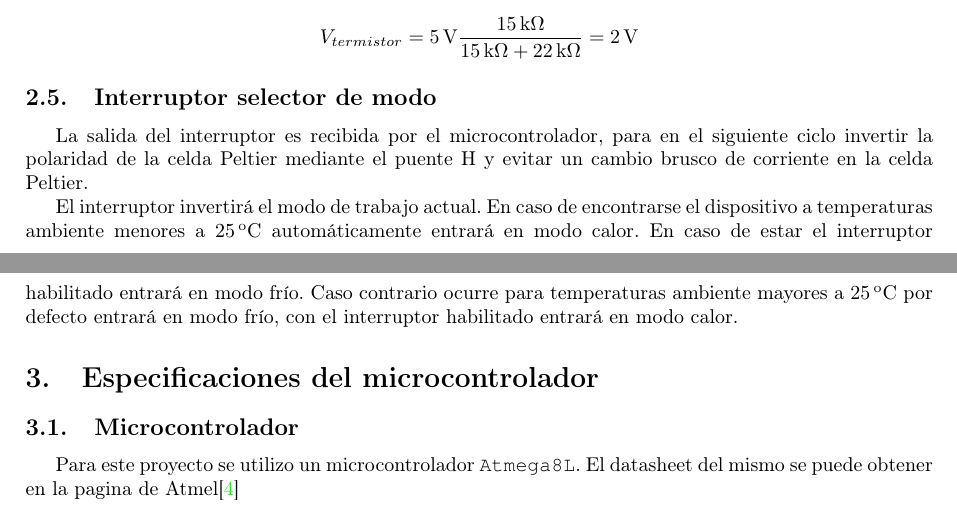
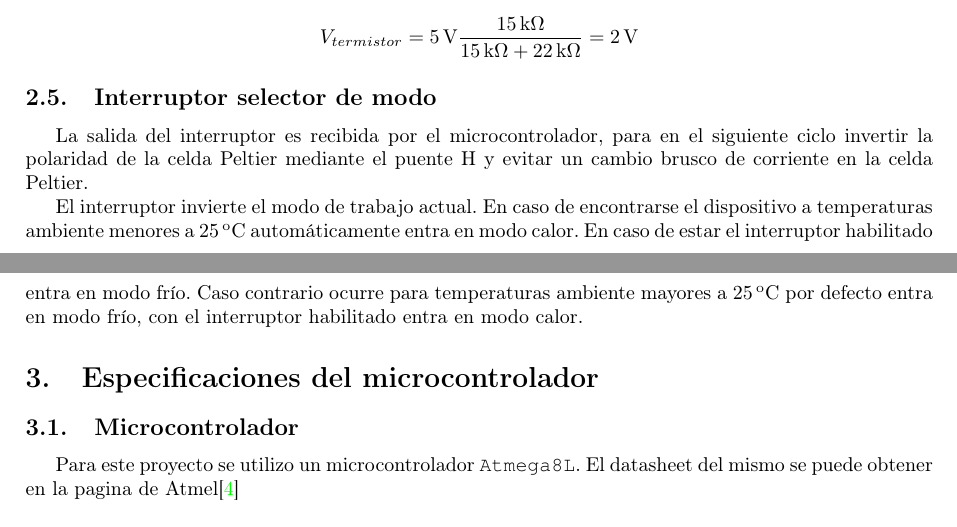
Before and after one commit to mfvazquez/PulseraTermicaAVR, a LaTeX document (Informe/Informe.tex): two parts of pages 9 and 10 of 29, joined at a grey line, cut so that both start at the same text. Compiled offline with pdfLaTeX.

Commit message:
arregle unos tiempos en futuro

```diff
--- a/Informe/Informe.tex
+++ b/Informe/Informe.tex
@@ -399,9 +399,9 @@ La salida del interruptor es recibida por el microcontrolador, para en
 el siguiente ciclo invertir la polaridad de la celda Peltier mediante el puente H y
 evitar un cambio brusco de corriente en la celda Peltier.
 
-El interruptor invertirá el modo de trabajo actual. En caso de encontrarse el dispositivo a temperaturas ambiente menores a $25\, \unit{^oC}$
-automáticamente entrará en modo calor. En caso de estar el interruptor habilitado entrará en modo frío. Caso contrario ocurre
-para temperaturas ambiente mayores a $25\, \unit{^oC}$ por defecto entrará en modo frío, con el interruptor habilitado entrará en modo calor.
+El interruptor invierte el modo de trabajo actual. En caso de encontrarse el dispositivo a temperaturas ambiente menores a $25\, \unit{^oC}$
+automáticamente entra en modo calor. En caso de estar el interruptor habilitado entra en modo frío. Caso contrario ocurre
+para temperaturas ambiente mayores a $25\, \unit{^oC}$ por defecto entra en modo frío, con el interruptor habilitado entra en modo calor.
 
 \section{Especificaciones del microcontrolador}
 
```
Also changed, not shown: Informe/Informe.pdf, Informe/Informe.tex (4 more changed lines).
